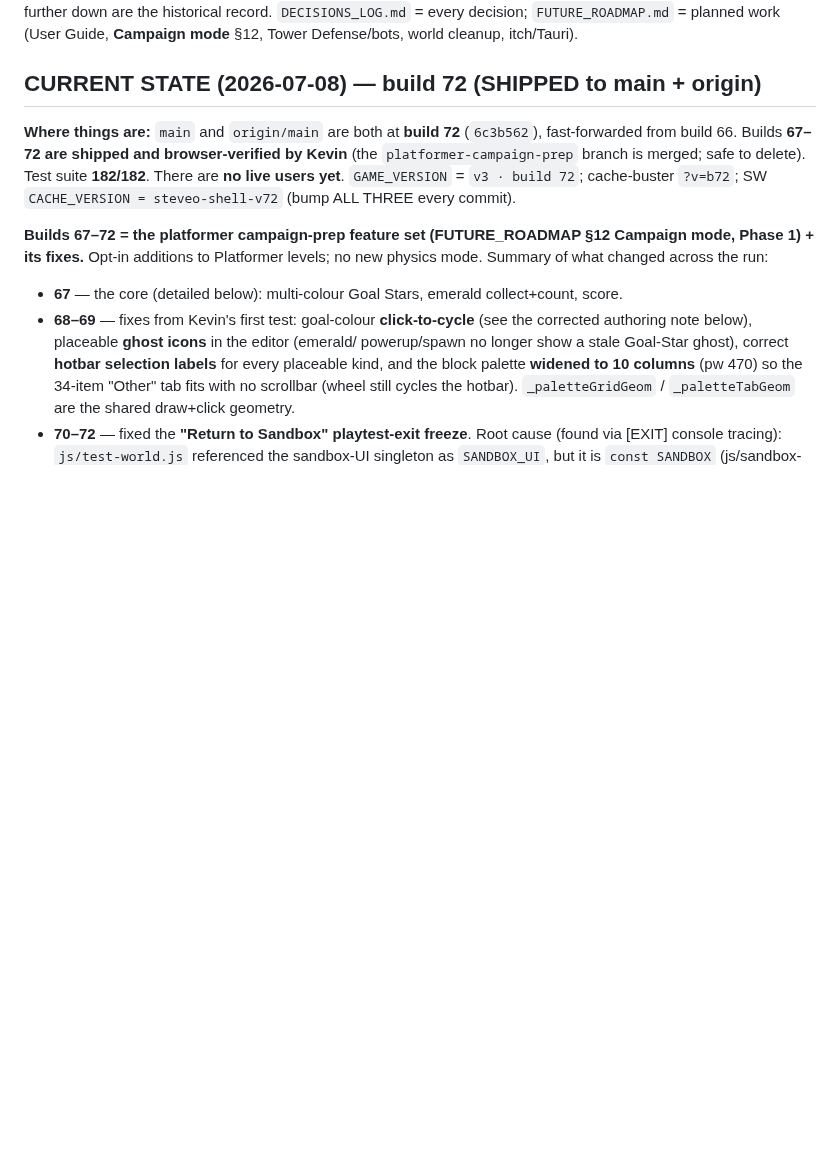
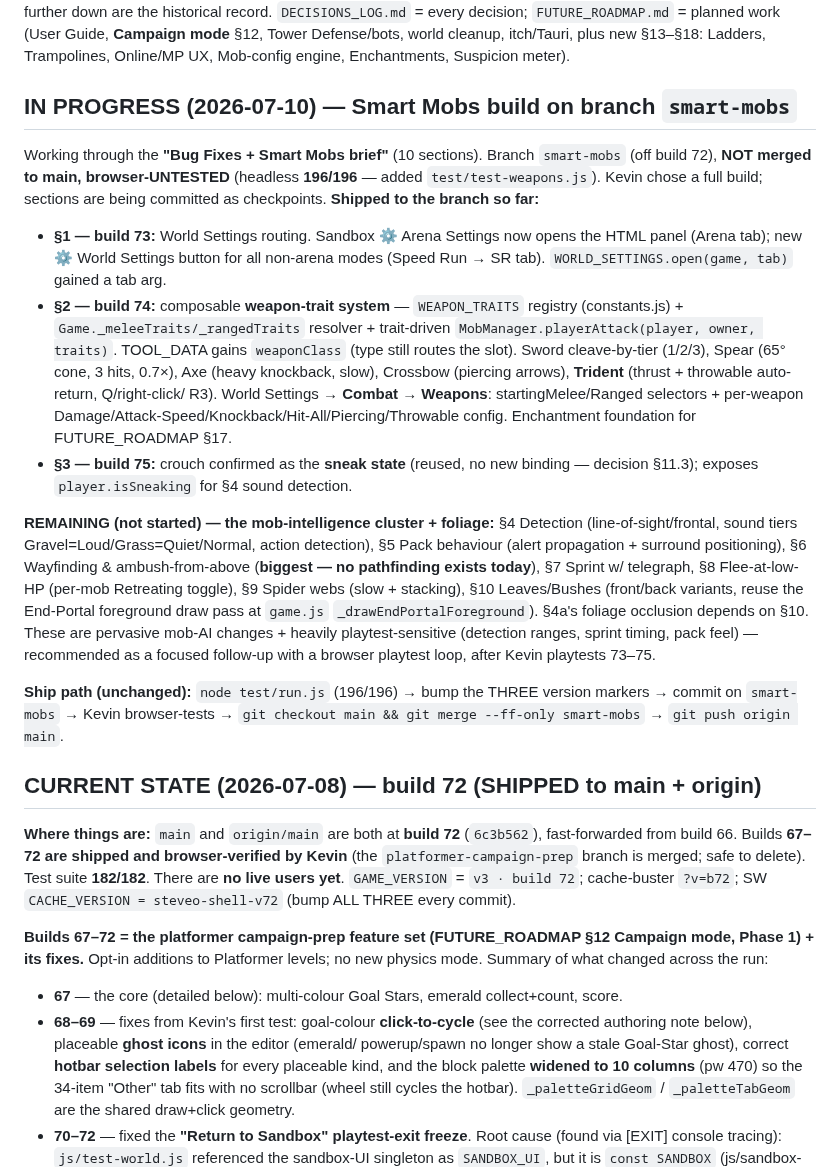
Before and after one commit to krtaylor-ui/steveo-platformer, a Markdown page: STEVEO_PLATFORMER_CONTEXT_SUMMARY.md, the part around one of its changes. GitHub-like rendering; blank space fills up the shorter version.

Commit message:
Docs: CONTEXT_SUMMARY — Smart Mobs branch status (§1-§3 shipped, §4-§10 remaining)
Co-Authored-By: Claude Opus 4.8 (1M context) <noreply@anthropic.com>

```diff
--- a/STEVEO_PLATFORMER_CONTEXT_SUMMARY.md
+++ b/STEVEO_PLATFORMER_CONTEXT_SUMMARY.md
@@ -4,6 +4,44 @@
 the latest; the Phase-3 sections further down are the historical record.
 `DECISIONS_LOG.md` = every decision; `FUTURE_ROADMAP.md` = planned work (User
-Guide, **Campaign mode** §12, Tower Defense/bots, world cleanup, itch/Tauri).
+Guide, **Campaign mode** §12, Tower Defense/bots, world cleanup, itch/Tauri,
+plus new §13–§18: Ladders, Trampolines, Online/MP UX, Mob-config engine,
+Enchantments, Suspicion meter).
+
+## IN PROGRESS (2026-07-10) — Smart Mobs build on branch `smart-mobs`
+
+Working through the **"Bug Fixes + Smart Mobs brief"** (10 sections). Branch
+`smart-mobs` (off build 72), **NOT merged to main, browser-UNTESTED** (headless
+**196/196** — added `test/test-weapons.js`). Kevin chose a full build; sections
+are being committed as checkpoints. **Shipped to the branch so far:**
+- **§1 — build 73:** World Settings routing. Sandbox ⚙ Arena Settings now opens
+  the HTML panel (Arena tab); new ⚙ World Settings button for all non-arena
+  modes (Speed Run → SR tab). `WORLD_SETTINGS.open(game, tab)` gained a tab arg.
+- **§2 — build 74:** composable **weapon-trait system** — `WEAPON_TRAITS`
+  registry (constants.js) + `Game._meleeTraits/_rangedTraits` resolver +
+  trait-driven `MobManager.playerAttack(player, owner, traits)`. TOOL_DATA gains
+  `weaponClass` (type still routes the slot). Sword cleave-by-tier (1/2/3),
+  Spear (65° cone, 3 hits, 0.7×), Axe (heavy knockback, slow), Crossbow
+  (piercing arrows), **Trident** (thrust + throwable auto-return, Q/right-click/
+  R3). World Settings → **Combat → Weapons**: startingMelee/Ranged selectors +
+  per-weapon Damage/Attack-Speed/Knockback/Hit-All/Piercing/Throwable config.
+  Enchantment foundation for FUTURE_ROADMAP §17.
+- **§3 — build 75:** crouch confirmed as the **sneak state** (reused, no new
+  binding — decision §11.3); exposes `player.isSneaking` for §4 sound detection.
+
+**REMAINING (not started) — the mob-intelligence cluster + foliage:** §4
+Detection (line-of-sight/frontal, sound tiers Gravel=Loud/Grass=Quiet/Normal,
+action detection), §5 Pack behaviour (alert propagation + surround positioning),
+§6 Wayfinding & ambush-from-above (**biggest — no pathfinding exists today**),
+§7 Sprint w/ telegraph, §8 Flee-at-low-HP (per-mob Retreating toggle), §9 Spider
+webs (slow + stacking), §10 Leaves/Bushes (front/back variants, reuse the
+End-Portal foreground draw pass at `game.js` `_drawEndPortalForeground`). §4a's
+foliage occlusion depends on §10. These are pervasive mob-AI changes + heavily
+playtest-sensitive (detection ranges, sprint timing, pack feel) — recommended as
+a focused follow-up with a browser playtest loop, after Kevin playtests 73–75.
+
+**Ship path (unchanged):** `node test/run.js` (196/196) → bump the THREE version
+markers → commit on `smart-mobs` → Kevin browser-tests → `git checkout main &&
+git merge --ff-only smart-mobs` → `git push origin main`.
 
 ## CURRENT STATE (2026-07-08) — build 72 (SHIPPED to main + origin)
 
```
Also changed, not shown: other parts of STEVEO_PLATFORMER_CONTEXT_SUMMARY.md (+1 -1 lines).
